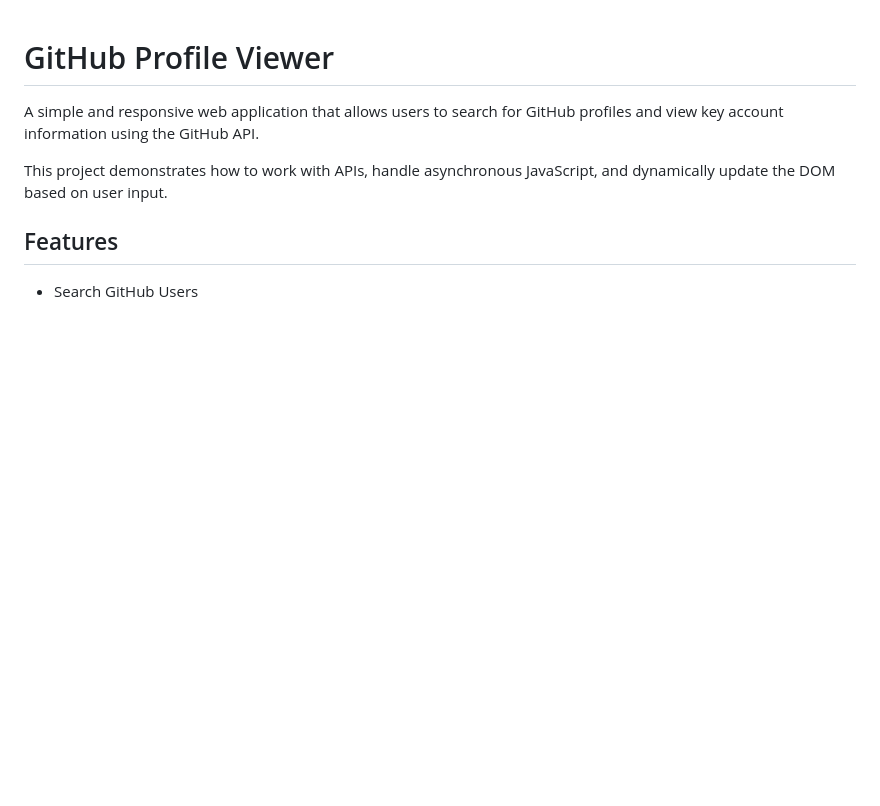
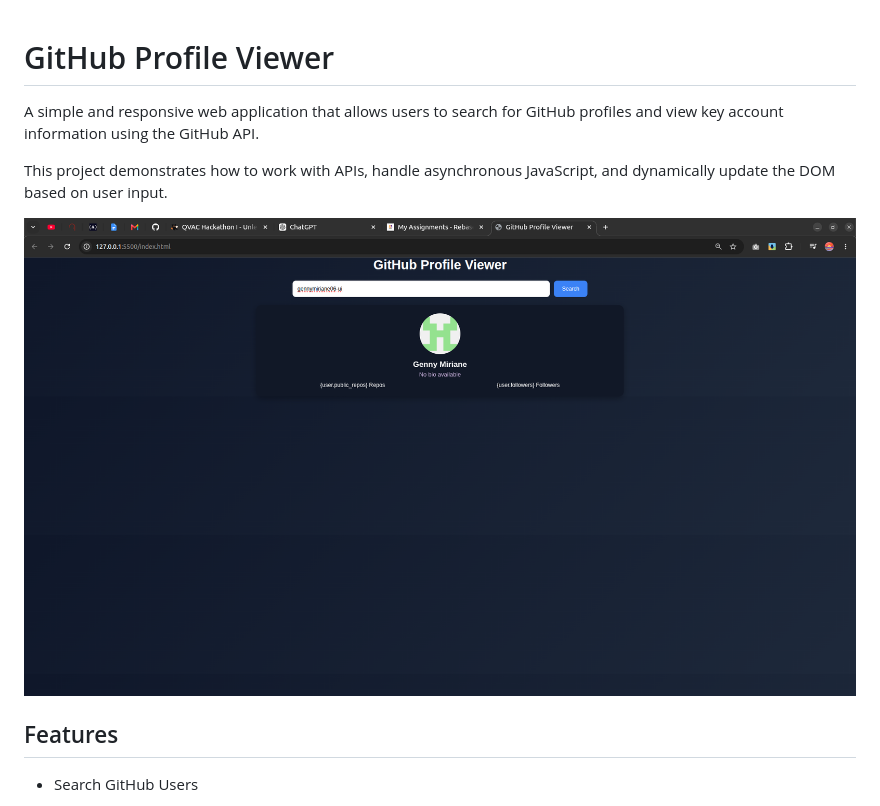
Before and after one commit to gennymiriane06-ui/GITHUB-PROFILE-VIEWER, a Markdown page: README.md, the part around the change. Drawn GitHub-style; pictures changed too: assets/git.png (added); blank space fills up the shorter version.

Commit message:
[github-profile] added a picture to my README.md

```diff
--- a/README.md
+++ b/README.md
@@ -4,7 +4,7 @@ A simple and responsive web application that allows users to search for GitHub p
 
 This project demonstrates how to work with APIs, handle asynchronous JavaScript, and dynamically update the DOM based on user input.
 
-<!-- ![GitHub Profile Viewer](assets/) -->
+![GitHub Profile Viewer](assets/git.png)
 
 
 ## Features
```
